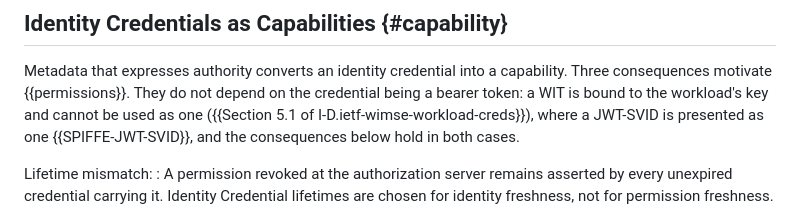
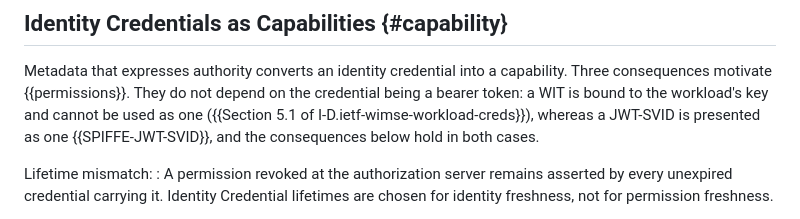
Before and after one commit to szh/draft-agent-identity-metadata, a Markdown page: draft-heigh-wimse-agent-identity-metadata.md, the part around one of its changes. Drawn GitHub-style.

```diff
--- a/draft-heigh-wimse-agent-identity-metadata.md
+++ b/draft-heigh-wimse-agent-identity-metadata.md
@@ -554,7 +554,7 @@ privilege than deploying the workload.
 Metadata that expresses authority converts an identity credential into a capability. Three consequences
 motivate {{permissions}}. They do not depend on the credential being a bearer token: a WIT is bound to the
 workload's key and cannot be used as one
-({{Section 5.1 of I-D.ietf-wimse-workload-creds}}), where a JWT-SVID is presented as one
+({{Section 5.1 of I-D.ietf-wimse-workload-creds}}), whereas a JWT-SVID is presented as one
 {{SPIFFE-JWT-SVID}}, and the consequences below hold in both cases.
 
 Lifetime mismatch:
```
Also changed, not shown: other parts of draft-heigh-wimse-agent-identity-metadata.md (+5 -5 lines).
